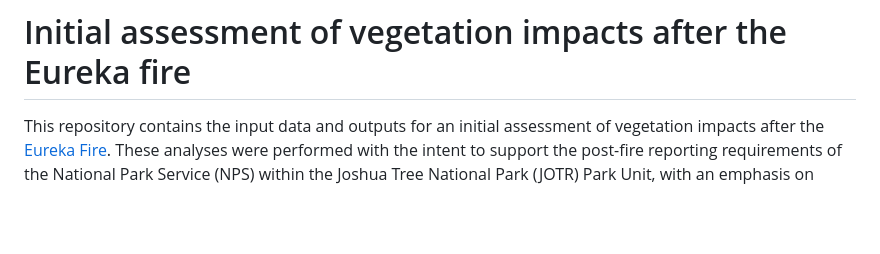
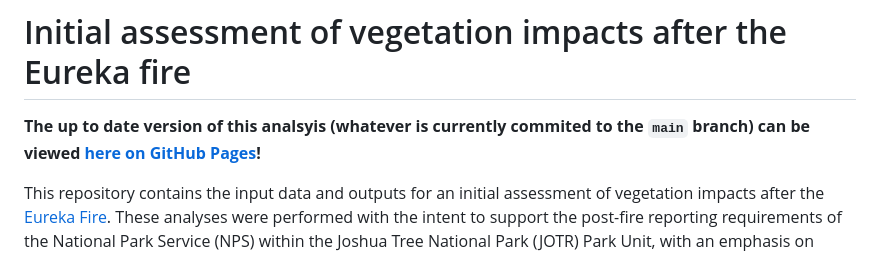
Before and after one commit to SchmidtDSE/eureka_fire_eda, a Markdown page: README.md, the part around the change. GitHub-like rendering; blank space fills up the shorter version.

Commit message:
Add pages url to README

```diff
--- a/README.md
+++ b/README.md
@@ -1,4 +1,6 @@
 # Initial assessment of vegetation impacts after the Eureka fire
+
+**The up to date version of this analsyis (whatever is currently commited to the `main` branch) can be viewed [here on GitHub Pages](https://schmidtdse.github.io/eureka_fire_eda/)!**
 
 This repository contains the input data and outputs for an initial assessment of vegetation impacts after the [Eureka Fire](https://www.fire.ca.gov/incidents/2025/5/30/eureka-fire). These analyses were performed with the intent to support the post-fire reporting requirements of the National Park Service (NPS) within the Joshua Tree National Park (JOTR) Park Unit, with an emphasis on timeliness and accuracy.
 
```
